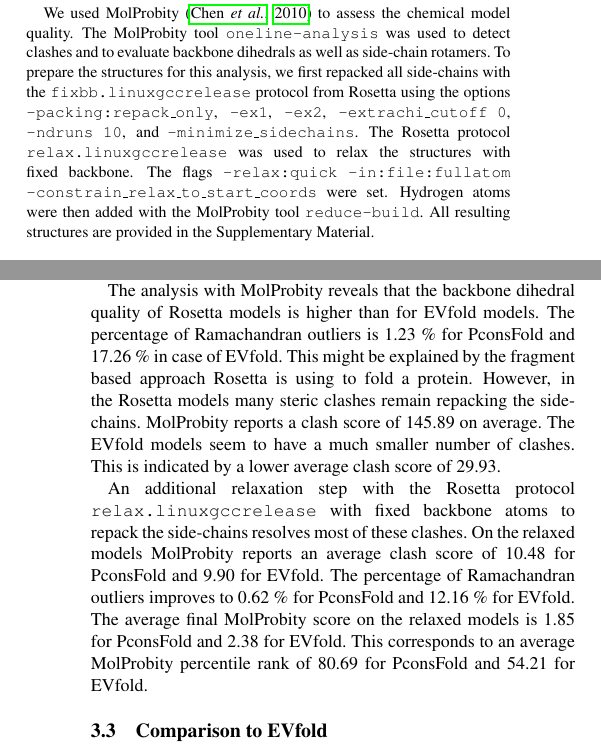
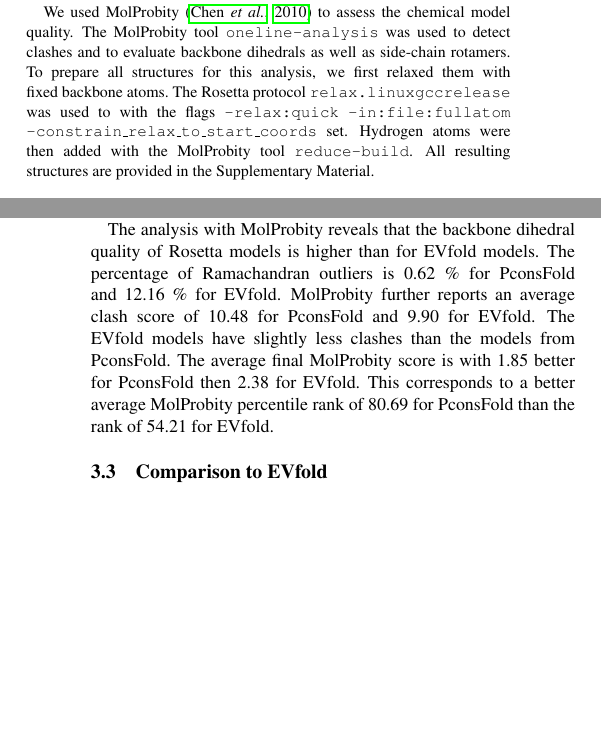
Before and after one commit to ElofssonLab/pcons-fold, a LaTeX paper (paper/pcons_fold.tex): two parts of the columns of pages 2 and 5 of 7, joined at a grey line, cut so that both start at the same text, the shorter picture padded with empty space. Compiled offline with pdfLaTeX.

Commit message:
Update MolProbity part.

```diff
--- a/paper/pcons_fold.tex
+++ b/paper/pcons_fold.tex
@@ -229,14 +229,11 @@
 We used MolProbity \cite[]{chen_molprobity:_2010} to assess the chemical
 model quality. The MolProbity tool {\tt oneline-analysis} was used to
 detect clashes and to evaluate backbone dihedrals as well as
-side-chain rotamers. To prepare the structures for this analysis, we
-first repacked all side-chains with the {\tt fixbb.linuxgccrelease}
-protocol from Rosetta using the options {\tt -packing:repack\_only},
-{\tt -ex1}, {\tt -ex2}, {\tt -extrachi\_cutoff 0}, {\tt -ndruns 10},
-and {\tt -minimize\_sidechains}. The Rosetta protocol
-{\tt relax.linuxgccrelease} was used to relax the structures with fixed backbone. The flags
+side-chain rotamers. To prepare all structures for this analysis, we
+first relaxed them with fixed backbone atoms.
+The Rosetta protocol {\tt relax.linuxgccrelease} was used to with the flags
 {\tt -relax:quick} {\tt -in:file:fullatom} {\tt
--constrain\_relax\_to\_start\_coords} were set. Hydrogen atoms were then
+-constrain\_relax\_to\_start\_coords} set. Hydrogen atoms were then
 added with the MolProbity tool {\tt reduce-build}. All resulting
 structures are provided in the Supplementary Material.
 
@@ -413,11 +410,7 @@
 In Figure \ref{fig:qa} (b) and (c) we examine one example of non-optimal folding more closely. Figure \ref{fig:qa} (b) shows the native structure of the protein indicated by the arrow in (a) (PDB ID: 1JWQ). We selected 1JWQ since it represents the worst-case scenario where the difference between native and model PPV is largest. The lines represent predicted contacts, colored according to the distance between their C$^{\beta}$ atoms. In case of glycine C$^{\alpha}$ atoms are used instead. The color gradient indicates distances ranging from 4 \AA\ in green over yellow at 10 \AA\ up to red for 20 \AA\ and above. With a PPV of above 0.8 most of the contacts were predicted correctly for this protein. This results in mainly green colored contacts in the native structure in (b). Looking at the contacts in (c) reveals that the helix at the bottom was not optimally packed in the model. Contacts colored in orange and red show that the distance constraints were not sufficiently satisfied by Rosetta. The overall PPV decreased below 0.5 for this model.
 
 The analysis with MolProbity reveals that the backbone dihedral
-quality of Rosetta models is higher than for EVfold models.
-The percentage of Ramachandran outliers is 1.23 \% for PconsFold and
-17.26 \% in case of EVfold. This might be explained by the fragment based approach Rosetta is using to fold a protein. However, in the Rosetta models many steric clashes remain repacking the side-chains. MolProbity reports a clash score of 145.89 on average. The EVfold models seem to have a much smaller number of clashes. This is indicated by a lower average clash score of 29.93.
-
-An additional relaxation step with the Rosetta protocol {\tt relax.linuxgccrelease} with fixed backbone atoms to repack the side-chains resolves most of these clashes. On the relaxed models MolProbity reports an average clash score of 10.48 for PconsFold and 9.90 for EVfold. The percentage of Ramachandran outliers improves to 0.62 \% for PconsFold and 12.16 \% for EVfold. The average final MolProbity score on the relaxed models is 1.85 for PconsFold and 2.38 for EVfold. This corresponds to an average MolProbity percentile rank of 80.69 for PconsFold and 54.21 for EVfold.
+quality of Rosetta models is higher than for EVfold models. The percentage of Ramachandran outliers is 0.62 \% for PconsFold and 12.16 \% for EVfold. MolProbity further reports an average clash score of 10.48 for PconsFold and 9.90 for EVfold. The EVfold models have slightly less clashes than the models from PconsFold. The average final MolProbity score is with 1.85 better for PconsFold then 2.38 for EVfold. This corresponds to a better average MolProbity percentile rank of 80.69 for PconsFold than the rank of 54.21 for EVfold.
 
 
 
```
Also changed, not shown: paper/pcons_fold.tex (4 more changed lines).
